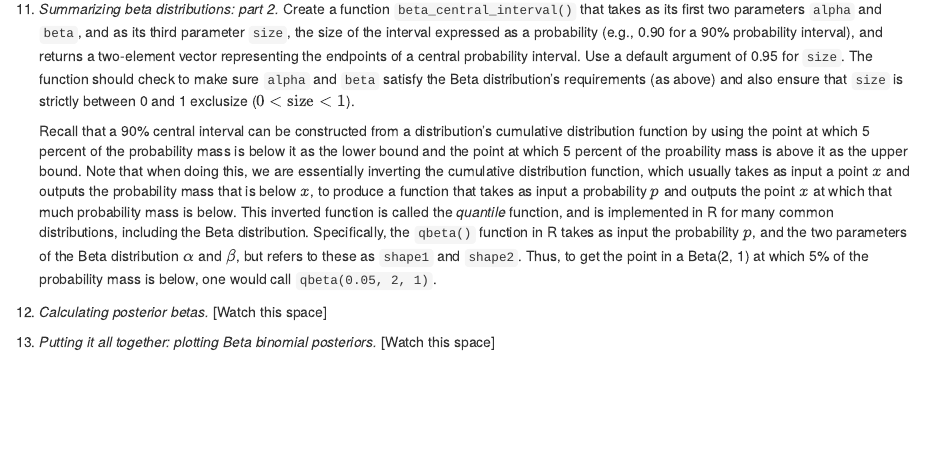
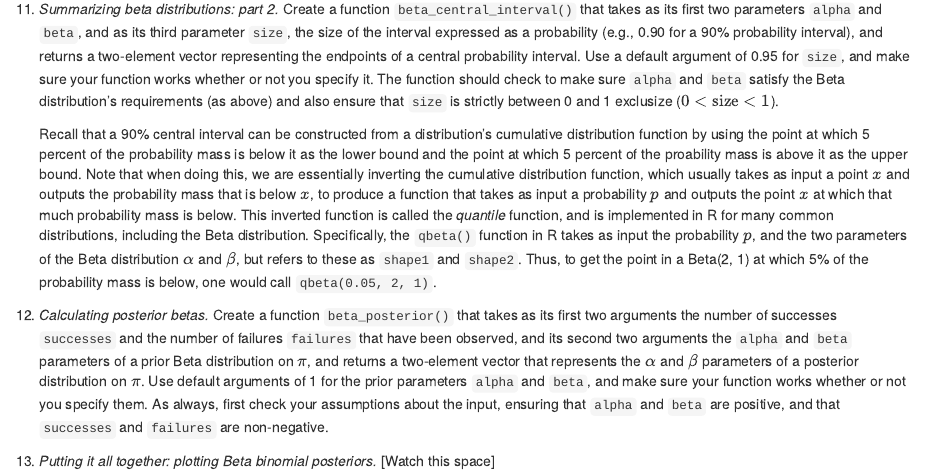
Before and after one commit to kbicknell/ling300winter2015, an R Markdown document (hw/hw2.Rmd): the page in a window 1100 px wide, from 1940 px down. The pictures show the output file hw/hw2.html that the author committed with the source, opened offline.

Commit message:
added posterior beta function to hw2

```diff
--- a/hw/hw2.Rmd
+++ b/hw/hw2.Rmd
@@ -76,10 +76,10 @@ Visualization, functions, and conjugate Bayes in R
 
     Recall that the formula for the mean of the Beta distribution is $\dfrac{\alpha}{\alpha + \beta}$. For this function, and all other functions in this homework, make sure to test your function to make sure it returns the right thing, and complains about the input when it should.
 
-11. *Summarizing beta distributions: part 2.* Create a function `beta_central_interval()` that takes as its first two parameters `alpha` and `beta`, and as its third parameter `size`, the size of the interval expressed as a probability (e.g., 0.90 for a 90% probability interval), and returns a two-element vector representing the endpoints of a central probability interval. Use a default argument of 0.95 for `size`. The function should check to make sure `alpha` and `beta` satisfy the Beta distribution's requirements (as above) and also ensure that `size` is strictly between 0 and 1 exclusize ($0 < \mbox{size} < 1$).
+11. *Summarizing beta distributions: part 2.* Create a function `beta_central_interval()` that takes as its first two parameters `alpha` and `beta`, and as its third parameter `size`, the size of the interval expressed as a probability (e.g., 0.90 for a 90% probability interval), and returns a two-element vector representing the endpoints of a central probability interval. Use a default argument of 0.95 for `size`, and make sure your function works whether or not you specify it. The function should check to make sure `alpha` and `beta` satisfy the Beta distribution's requirements (as above) and also ensure that `size` is strictly between 0 and 1 exclusize ($0 < \mbox{size} < 1$).
 
     Recall that a 90% central interval can be constructed from a distribution's cumulative distribution function by using the point at which 5 percent of the probability mass is below it as the lower bound and the point at which 5 percent of the proability mass is above it as the upper bound. Note that when doing this, we are essentially inverting the cumulative distribution function, which usually takes as input a point $x$ and outputs the probability mass that is below $x$, to produce a function that takes as input a probability $p$ and outputs the point $x$ at which that much probability mass is below. This inverted function is called the _quantile_ function, and is implemented in R for many common distributions, including the Beta distribution. Specifically, the `qbeta()` function in R takes as input the probability $p$, and the two parameters of the Beta distribution $\alpha$ and $\beta$, but refers to these as `shape1` and `shape2`. Thus, to get the point in a Beta(2, 1) at which 5% of the probability mass is below, one would call `qbeta(0.05, 2, 1)`.
 
-12. *Calculating posterior betas.* [Watch this space]
+12. *Calculating posterior betas.* Create a function `beta_posterior()` that takes as its first two arguments the number of successes `successes` and the number of failures `failures` that have been observed, and its second two arguments the `alpha` and `beta` parameters of a prior Beta distribution on $\pi$, and returns a two-element vector that represents the $\alpha$ and $\beta$ parameters of a posterior distribution on $\pi$. Use default arguments of 1 for the prior parameters `alpha` and `beta`, and make sure your function works whether or not you specify them. As always, first check your assumptions about the input, ensuring that `alpha` and `beta` are positive, and that `successes` and `failures` are non-negative.
 
 13. *Putting it all together: plotting Beta binomial posteriors.* [Watch this space]
```
Also changed, not shown: hw/hw2.html.
